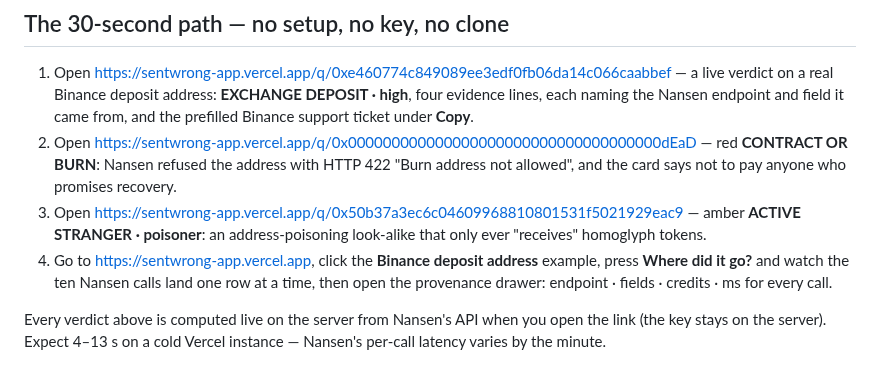
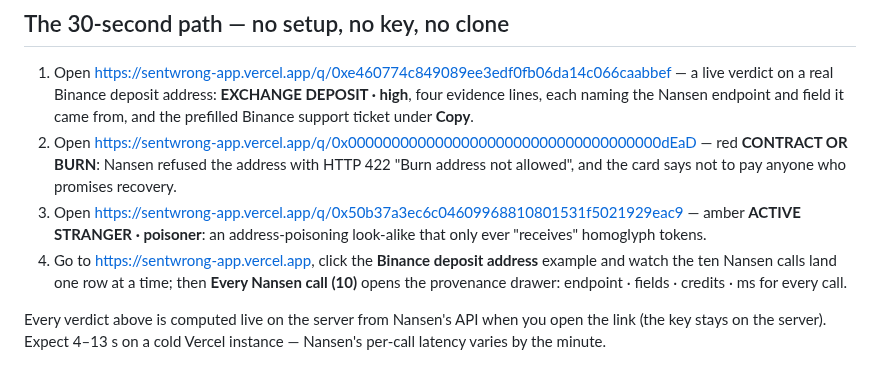
Before and after one commit to edycutjong/sentwrong, a Markdown page: JUDGE.md, the part around the change. GitHub-like rendering.

```diff
--- a/JUDGE.md
+++ b/JUDGE.md
@@ -9,7 +9,7 @@ Live version of this page: **https://sentwrong-app.vercel.app/judge** (no auth,
 1. Open https://sentwrong-app.vercel.app/q/0xe460774c849089ee3edf0fb06da14c066caabbef — a live verdict on a real Binance deposit address: **EXCHANGE DEPOSIT · high**, four evidence lines, each naming the Nansen endpoint and field it came from, and the prefilled Binance support ticket under **Copy**.
 2. Open https://sentwrong-app.vercel.app/q/0x000000000000000000000000000000000000dEaD — red **CONTRACT OR BURN**: Nansen refused the address with HTTP 422 "Burn address not allowed", and the card says not to pay anyone who promises recovery.
 3. Open https://sentwrong-app.vercel.app/q/0x50b37a3ec6c04609968810801531f5021929eac9 — amber **ACTIVE STRANGER · poisoner**: an address-poisoning look-alike that only ever "receives" homoglyph tokens.
-4. Go to https://sentwrong-app.vercel.app, click the **Binance deposit address** example, press **Where did it go?** and watch the ten Nansen calls land one row at a time, then open the provenance drawer: endpoint · fields · credits · ms for every call.
+4. Go to https://sentwrong-app.vercel.app, click the **Binance deposit address** example and watch the ten Nansen calls land one row at a time; then **Every Nansen call (10)** opens the provenance drawer: endpoint · fields · credits · ms for every call.
 
 Every verdict above is computed live on the server from Nansen's API when you open the link (the key stays on the server). Expect 4–13 s on a cold Vercel instance — Nansen's per-call latency varies by the minute.
 
```
Also changed, not shown: README.md (+1 -1 lines), docs/screenshots/01-input.png, 17 other files.
